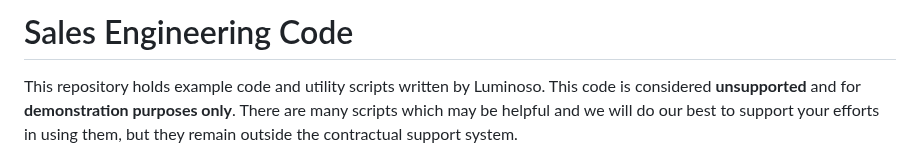
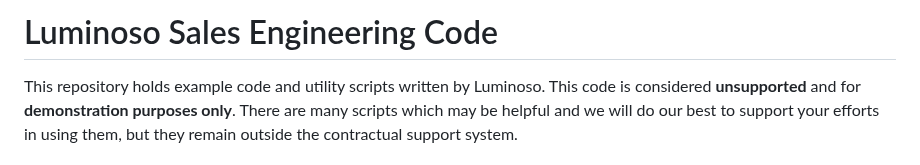
Before and after one commit to LuminosoInsight/sales-engineering-code, a Markdown page: README.md, the part around the change. Rendered like a GitHub page.

Commit message:
added company name to top of readme

```diff
--- a/README.md
+++ b/README.md
@@ -1,4 +1,4 @@
-Sales Engineering Code
+Luminoso Sales Engineering Code
 ======================
 
 This repository holds example code and utility scripts written by Luminoso. This code is considered **unsupported** and for **demonstration purposes only**. There are many scripts which may be helpful and we will do our best to support your efforts in using them, but they remain outside the contractual support system.
```
